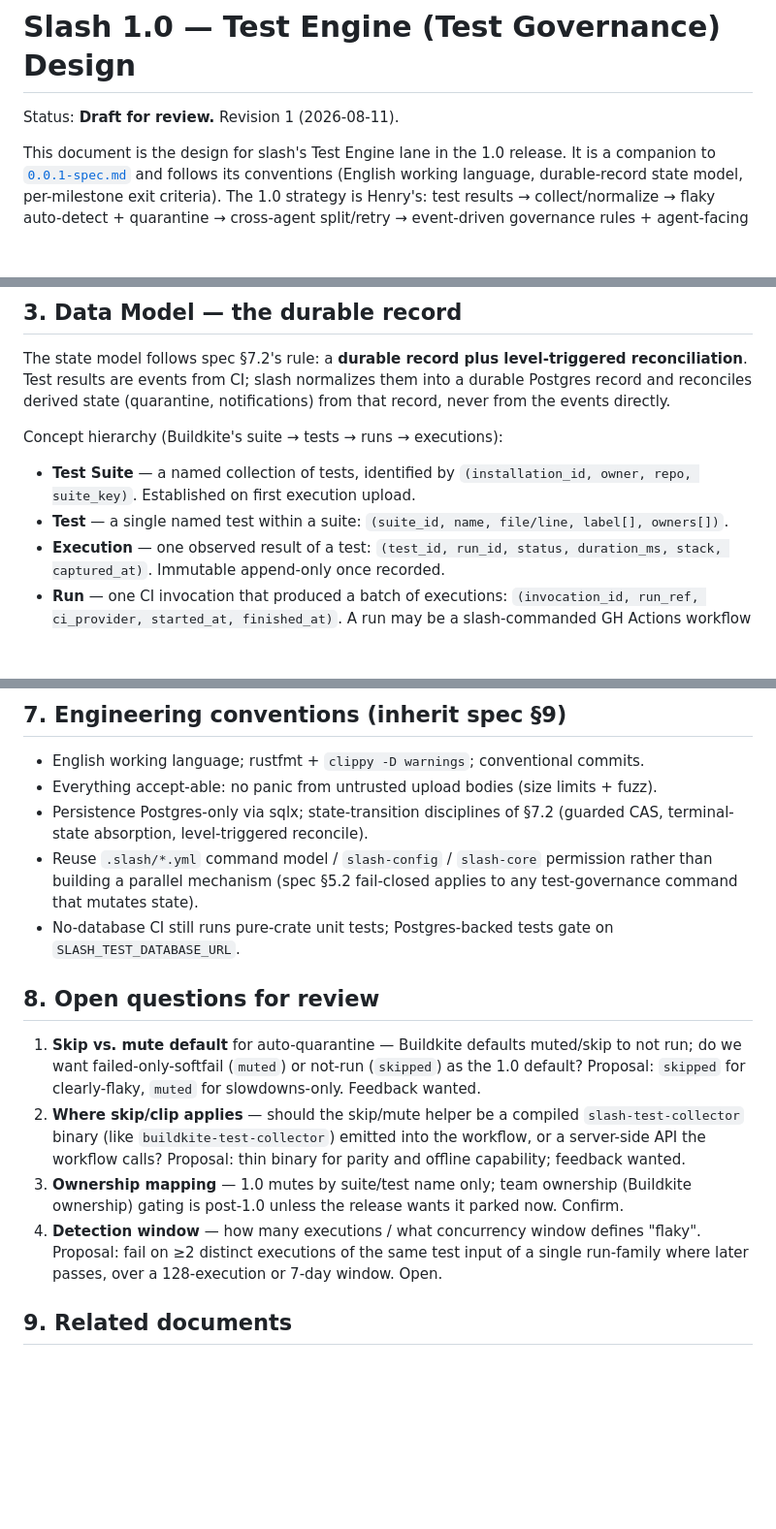
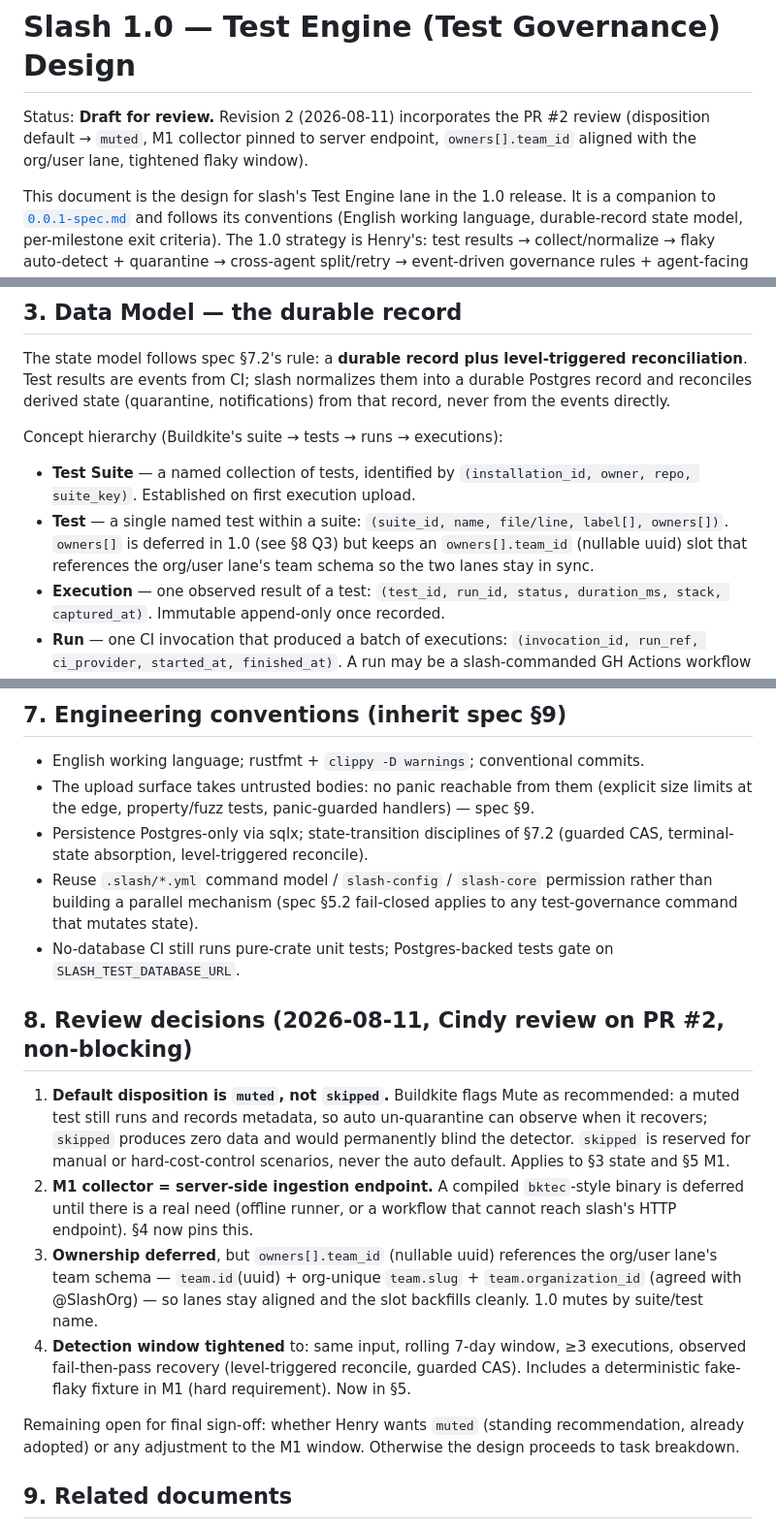
Before and after one commit to HenryZhang-ZHY/slash, a Markdown page: docs/design/1.0-test-engine.md, 3 parts joined by grey strips. Shown at 97% size. GitHub-like rendering; blank space fills up the shorter version.

```diff
--- a/docs/design/1.0-test-engine.md
+++ b/docs/design/1.0-test-engine.md
@@ -1,6 +1,8 @@
 # Slash 1.0 — Test Engine (Test Governance) Design
 
-Status: **Draft for review.** Revision 1 (2026-08-11).
+Status: **Draft for review.** Revision 2 (2026-08-11) incorporates the PR #2
+review (disposition default → `muted`, M1 collector pinned to server endpoint,
+`owners[].team_id` aligned with the org/user lane, tightened flaky window).
 
 This document is the design for slash's Test Engine lane in the 1.0 release. It
 is a companion to [`0.0.1-spec.md`](./0.0.1-spec.md) and follows its conventions
@@ -74,7 +76,9 @@ Concept hierarchy (Buildkite's suite → tests → runs → executions):
   `(installation_id, owner, repo, suite_key)`. Established on first execution
   upload.
 - **Test** — a single named test within a suite:
-  `(suite_id, name, file/line, label[], owners[])`.
+  `(suite_id, name, file/line, label[], owners[])`. `owners[]` is deferred in
+  1.0 (see §8 Q3) but keeps an `owners[].team_id` (nullable uuid) slot that
+  references the org/user lane's team schema so the two lanes stay in sync.
 - **Execution** — one observed result of a test:
   `(test_id, run_id, status, duration_ms, stack, captured_at)`. Immutable
   append-only once recorded.
@@ -183,7 +209,9 @@ new capability is dogfooded on the slash repo before it is considered done.
 ## 7. Engineering conventions (inherit spec §9)
 
 - English working language; rustfmt + `clippy -D warnings`; conventional commits.
-- Everything accept-able: no panic from untrusted upload bodies (size limits + fuzz).
+- The upload surface takes untrusted bodies: no panic reachable from them
+  (explicit size limits at the edge, property/fuzz tests, panic-guarded handlers)
+  — spec §9.
 - Persistence Postgres-only via sqlx; state-transition disciplines of §7.2
   (guarded CAS, terminal-state absorption, level-triggered reconcile).
 - Reuse `.slash/*.yml` command model / `slash-config` / `slash-core` permission
@@ -192,23 +220,29 @@ new capability is dogfooded on the slash repo before it is considered done.
 - No-database CI still runs pure-crate unit tests; Postgres-backed tests gate on
   `SLASH_TEST_DATABASE_URL`.
 
-## 8. Open questions for review
+## 8. Review decisions (2026-08-11, Cindy review on PR #2, non-blocking)
 
-1. **Skip vs. mute default** for auto-quarantine — Buildkite defaults muted/skip
-   to not run; do we want failed-only-softfail (`muted`) or not-run (`skipped`)
-   as the 1.0 default? Proposal: `skipped` for clearly-flaky, `muted` for
-   slowdowns-only. Feedback wanted.
-2. **Where skip/clip applies** — should the skip/mute helper be a compiled
-   `slash-test-collector` binary (like `buildkite-test-collector`) emitted into
-   the workflow, or a server-side API the workflow calls? Proposal: thin binary
-   for parity and offline capability; feedback wanted.
-3. **Ownership mapping** — 1.0 mutes by suite/test name only; team ownership
-   (Buildkite ownership) gating is post-1.0 unless the release wants it parked
-   now. Confirm.
-4. **Detection window** — how many executions / what concurrency window defines
-   "flaky". Proposal: fail on ≥2 distinct executions of the same test input of a
-   single run-family where later passes, over a 128-execution or 7-day window.
-   Open.
+1. **Default disposition is `muted`, not `skipped`.** Buildkite flags Mute as
+   recommended: a muted test still runs and records metadata, so auto
+   un-quarantine can observe when it recovers; `skipped` produces zero data and
+   would permanently blind the detector. `skipped` is reserved for manual or
+   hard-cost-control scenarios, never the auto default. Applies to §3 state and
+   §5 M1.
+2. **M1 collector = server-side ingestion endpoint.** A compiled `bktec`-style
+   binary is deferred until there is a real need (offline runner, or a workflow
+   that cannot reach slash's HTTP endpoint). §4 now pins this.
+3. **Ownership deferred**, but `owners[].team_id` (nullable uuid) references the
+   org/user lane's team schema — `team.id`(uuid) + org-unique `team.slug` +
+   `team.organization_id` (agreed with @SlashOrg) — so lanes stay aligned and
+   the slot backfills cleanly. 1.0 mutes by suite/test name.
+4. **Detection window tightened** to: same input, rolling 7-day window, ≥3
+   executions, observed fail-then-pass recovery (level-triggered reconcile,
+   guarded CAS). Includes a deterministic fake-flaky fixture in M1 (hard
+   requirement). Now in §5.
+
+Remaining open for final sign-off: whether Henry wants `muted` (standing
+recommendation, already adopted) or any adjustment to the M1 window. Otherwise the
+design proceeds to task breakdown.
 
 ## 9. Related documents
 
```
Also changed, not shown: other parts of docs/design/1.0-test-engine.md (+30 -8 lines).
